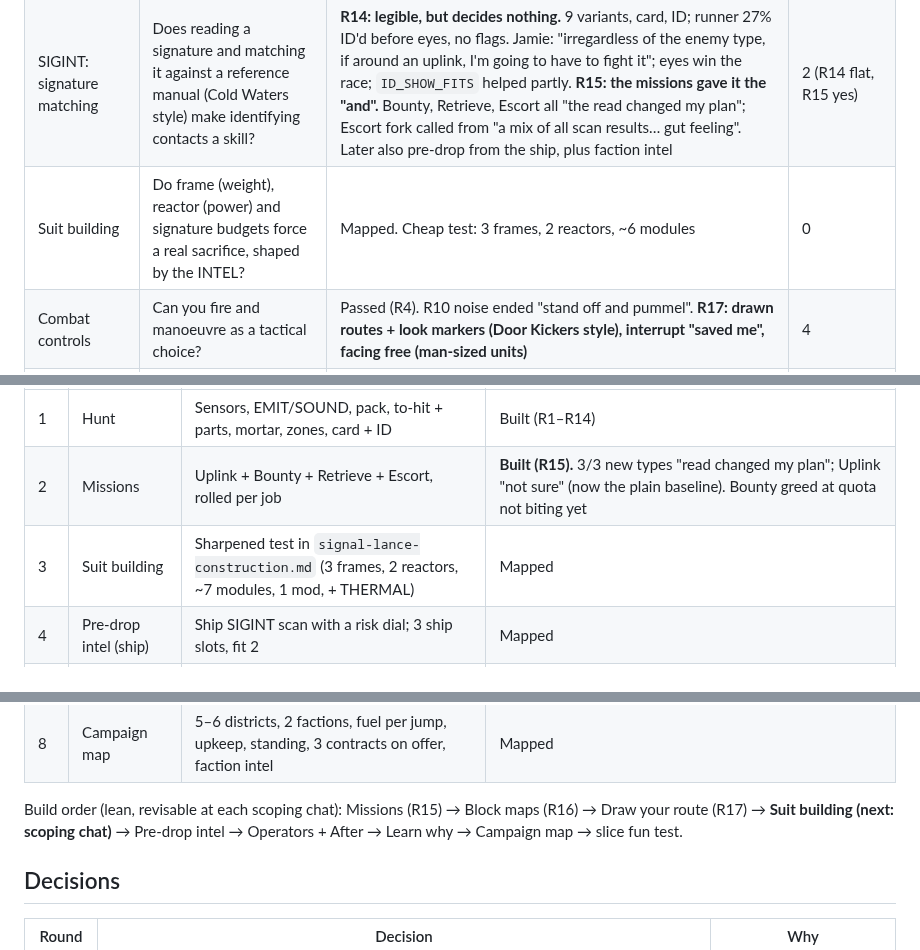
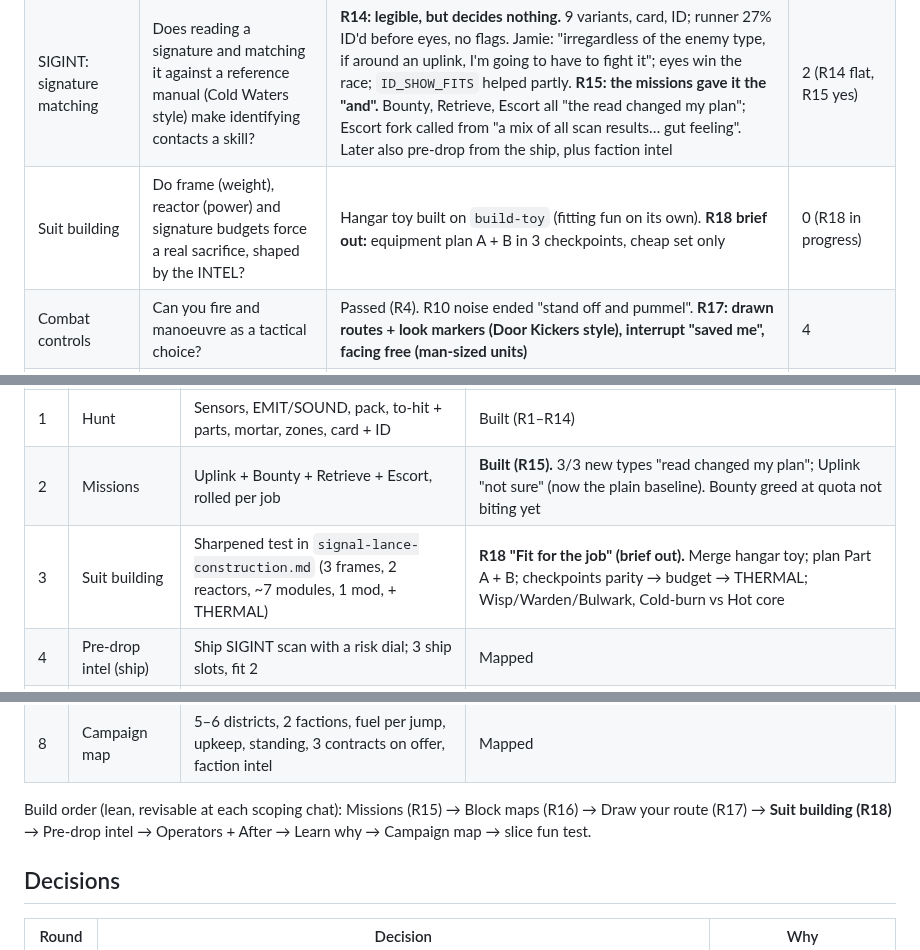
Before and after one commit to FluKanuck/Signal-Lance, a Markdown page: claude/signal-lance-roadmap.md, 3 parts joined by grey strips. GitHub-like rendering.

Commit message:
R18 brief: Fit for the job; roadmap decision + parked #72
Co-Authored-By: Claude Opus 5.5 (1M context) <noreply@anthropic.com>
Claude-Session: https://claude.ai/code/session_01DU3ZkQdo6zYWAVcG7fJJ45

```diff
--- a/claude/signal-lance-roadmap.md
+++ b/claude/signal-lance-roadmap.md
@@ -14,7 +14,7 @@ Prepare in depth, deploy under pressure, watch your plan succeed or fall apart,
 | Enemy behaviour | Does an enemy that hunts you and presses an advantage make fights feel alive? | R13 built (pack behind a toggle). One pack-on contract: "came for me, fair", 8 alarms, no loss. **Still unproven by play: did being loud cost anything?** "Earshot" not played in R14. Runner says yes (creep found round 2.1 by eyes; sprint round 1.0 by sound). R15 Retrieve flip reuses it: "enemy aimed for the mech with the cargo", felt good | 1 (R13, partial; R15 reuse) |
 | Resource pools | Do separate pools (AP, Energy, Signal, Heat) create real trade-offs? | AP + Energy banked on purpose. Jamie R12: "no risk in having high signal"; sprint noise wrongly stacks. R13 split Signal into EMIT + SOUND: read **"at a glance"**; a SOUND contact helped find something; crept instead of sprinting once. Heat untested | 2 (R4, R13) |
 | SIGINT: signature matching | Does reading a signature and matching it against a reference manual (Cold Waters style) make identifying contacts a skill? | **R14: legible, but decides nothing.** 9 variants, card, ID; runner 27% ID'd before eyes, no flags. Jamie: "irregardless of the enemy type, if around an uplink, I'm going to have to fight it"; eyes win the race; `ID_SHOW_FITS` helped partly. **R15: the missions gave it the "and".** Bounty, Retrieve, Escort all "the read changed my plan"; Escort fork called from "a mix of all scan results… gut feeling". Later also pre-drop from the ship, plus faction intel | 2 (R14 flat, R15 yes) |
-| Suit building | Do frame (weight), reactor (power) and signature budgets force a real sacrifice, shaped by the INTEL? | Mapped. Cheap test: 3 frames, 2 reactors, ~6 modules | 0 |
+| Suit building | Do frame (weight), reactor (power) and signature budgets force a real sacrifice, shaped by the INTEL? | Hangar toy built on `build-toy` (fitting fun on its own). **R18 brief out:** equipment plan A + B in 3 checkpoints, cheap set only | 0 (R18 in progress) |
 | Combat controls | Can you fire and manoeuvre as a tactical choice? | Passed (R4). R10 noise ended "stand off and pummel". **R17: drawn routes + look markers (Door Kickers style), interrupt "saved me", facing free (man-sized units)** | 4 |
 | Replay pull | Does the next run ask a new question? | Reframed into Company after R10 | 5 (reframed) |
 | Scale | Does a lance hunting a mixed field turn a duel into a plan? | Yes (R7). Split moved with mortar (R9), steady since | 3 |
@@ -38,7 +38,7 @@ Prepare in depth, deploy under pressure, watch your plan succeed or fall apart,
 |---|---|---|---|
 | 1 | Hunt | Sensors, EMIT/SOUND, pack, to-hit + parts, mortar, zones, card + ID | Built (R1–R14) |
 | 2 | Missions | Uplink + Bounty + Retrieve + Escort, rolled per job | **Built (R15).** 3/3 new types "read changed my plan"; Uplink "not sure" (now the plain baseline). Bounty greed at quota not biting yet |
-| 3 | Suit building | Sharpened test in `signal-lance-construction.md` (3 frames, 2 reactors, ~7 modules, 1 mod, + THERMAL) | Mapped |
+| 3 | Suit building | Sharpened test in `signal-lance-construction.md` (3 frames, 2 reactors, ~7 modules, 1 mod, + THERMAL) | **R18 "Fit for the job" (brief out).** Merge hangar toy; plan Part A + B; checkpoints parity → budget → THERMAL; Wisp/Warden/Bulwark, Cold-burn vs Hot core |
 | 4 | Pre-drop intel (ship) | Ship SIGINT scan with a risk dial; 3 ship slots, fit 2 | Mapped |
 | 5 | Operators | One per suit, one skill, Standard (critical + extract), injuries bench, 2 recruits | Mapped |
 | 2c | Draw your route | Door Kickers–style drawn path (tap-to-move kept), facing waypoints to look down alleys, movement interrupt (parked #10). Builds on `FREE_TURNS` / `AP_TURN` | **Built (R17).** "Moving became part of the hunt". Controls reworked 3× in-round to Door Kickers style (freehand line, end handle, tap line → tap where to look, draggable eye). Interrupt "saved me" (runner: +9 pts win). `AP_TURN` 1→0. Big districts "about right" |
@@ -47,7 +47,7 @@ Prepare in depth, deploy under pressure, watch your plan succeed or fall apart,
 | 2b | Block maps | ~6 interlocking 10×10 blocks, 3×3 grid rolled per hunt (parked #33), each block carrying its mission anchors. Timing set by Escort: pull forward if routes feel solved on one map | **Built (R16).** "The map changed my plan". Grid of blocks read "too much like a grid"; became **packed irregular districts** cropped at the edge (`MAP_LAYOUT` packed). Clutter a real choice ("went round it"). Escort got HOLD / HURRY / fork levers; per-mech EXTRACT. Big grids brutal in runner (4×4 17%, 5×3 0%) |
 | 8 | Campaign map | 5–6 districts, 2 factions, fuel per jump, upkeep, standing, 3 contracts on offer, faction intel | Mapped |
 
-Build order (lean, revisable at each scoping chat): Missions (R15) → Block maps (R16) → Draw your route (R17) → **Suit building (next: scoping chat)** → Pre-drop intel → Operators + After → Learn why → Campaign map → slice fun test.
+Build order (lean, revisable at each scoping chat): Missions (R15) → Block maps (R16) → Draw your route (R17) → **Suit building (R18)** → Pre-drop intel → Operators + After → Learn why → Campaign map → slice fun test.
 
 ## Decisions
 | Round | Decision | Why |
```
Also changed, not shown: other parts of claude/signal-lance-roadmap.md (+2 -0 lines), claude/signal-lance-round18-brief.md (added, +76 -0 lines).
